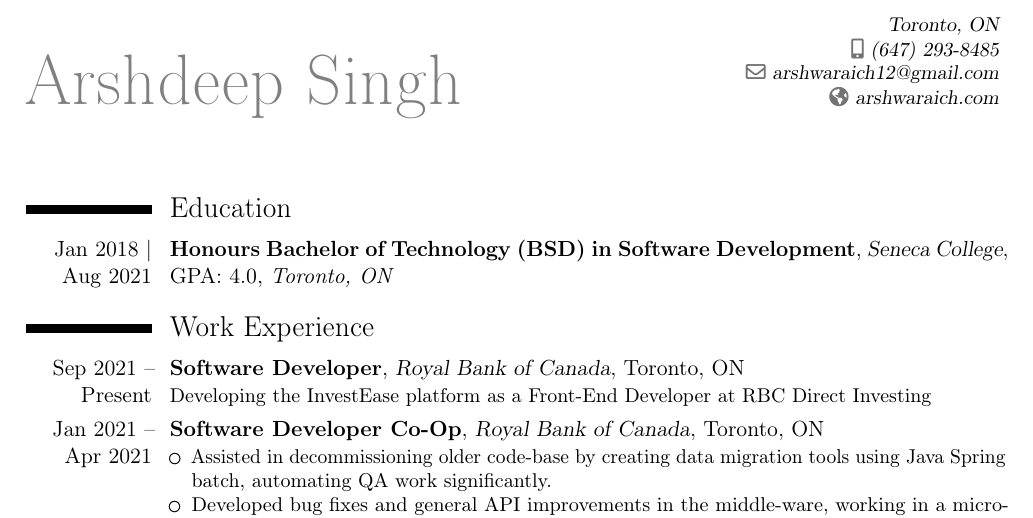
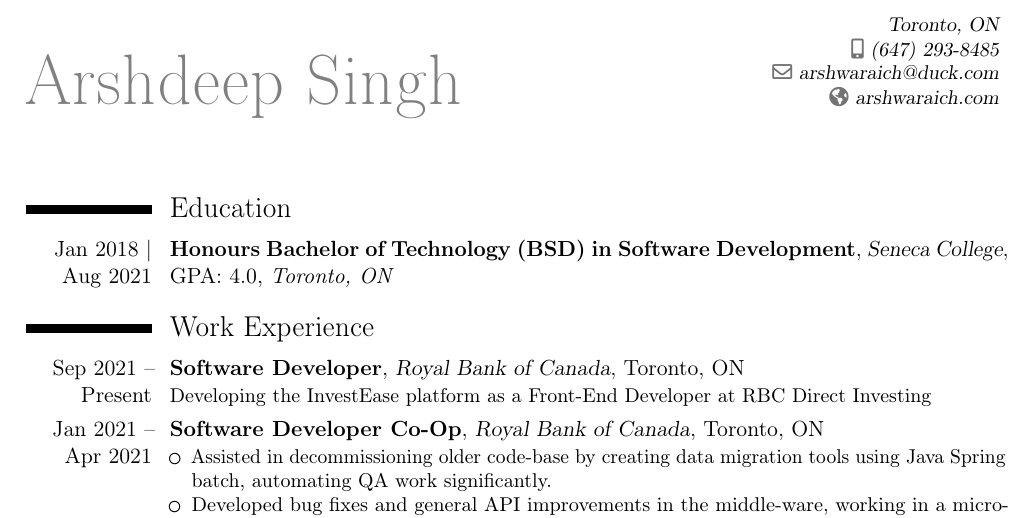
Before and after one commit to arshwaraich/Resume, a LaTeX CV (LaTeX/resume.tex): part of page 1 of 2, cut so that both start at the same text. Compiled offline with pdfLaTeX.

Commit message:
Updated email

```diff
--- a/LaTeX/resume.tex
+++ b/LaTeX/resume.tex
@@ -11,7 +11,7 @@
 \name{Arshdeep Singh}{}
 \address{Toronto, ON}
 \phone[mobile]{(647) 293-8485}
-\email{arshwaraich12@gmail.com}
+\email{arshwaraich@duck.com}
 \homepage{arshwaraich.com}
     \begin{document}
 \makecvtitle
```
